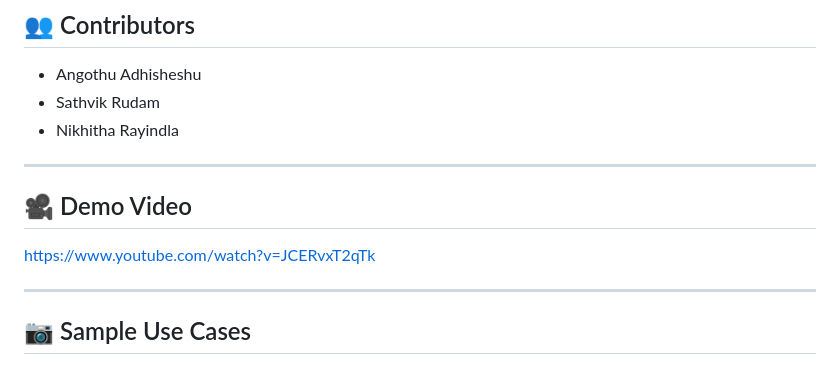
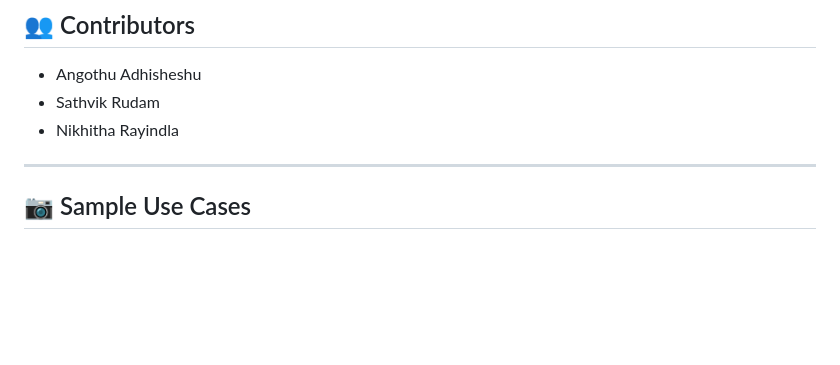
Before and after one commit to Adhisheshu1210/Automated-Evaluation-of-Descriptive-Answer-Sheets-Using-OCR-and-Semantic-NLP, a Markdown page: README.md, the part around the change. GitHub-like rendering; blank space fills up the shorter version.

```diff
--- a/README.md
+++ b/README.md
@@ -283,11 +283,6 @@ The system has been tested for:
 * Sathvik Rudam
 * Nikhitha Rayindla
 
----
-
-## 🎥 Demo Video
-
-https://www.youtube.com/watch?v=JCERvxT2qTk
 
 ---
 
```
